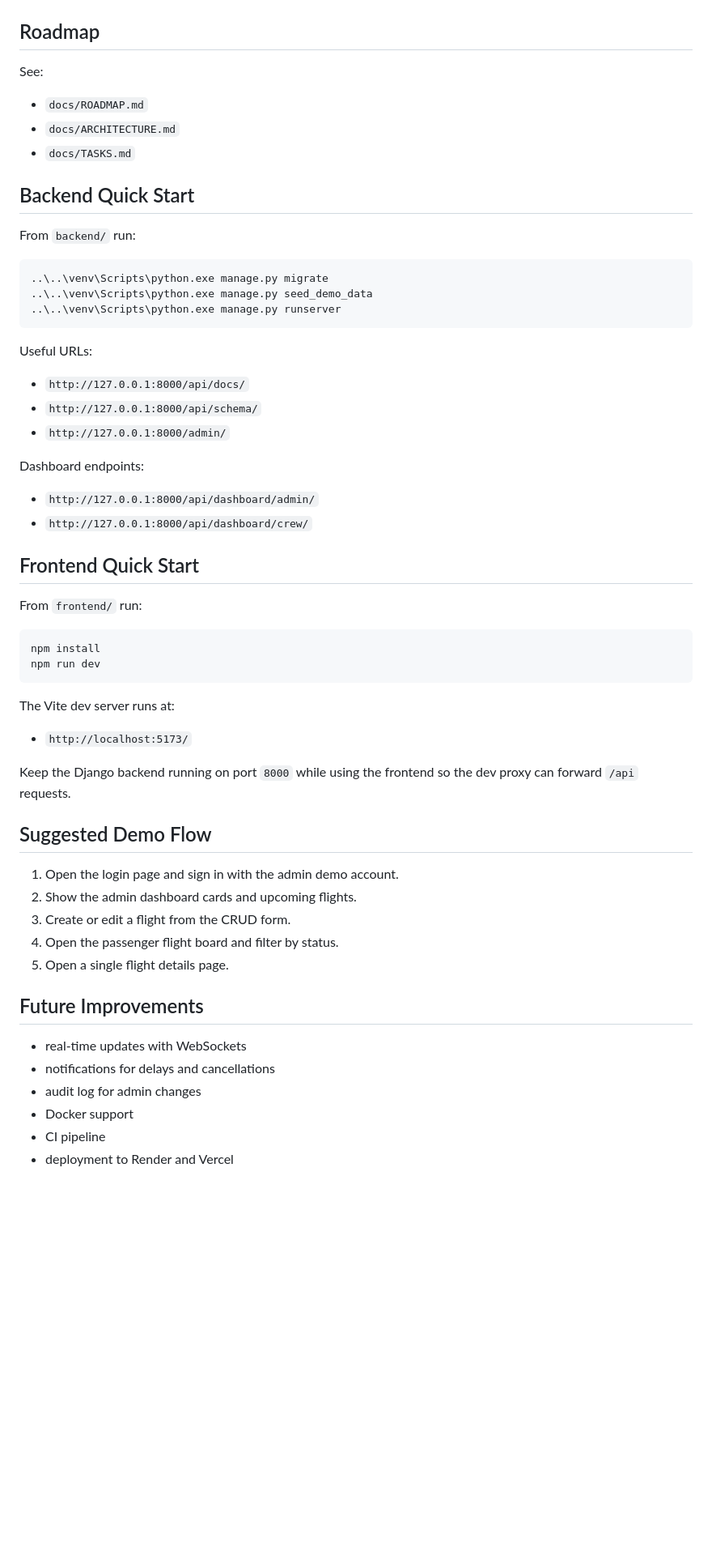
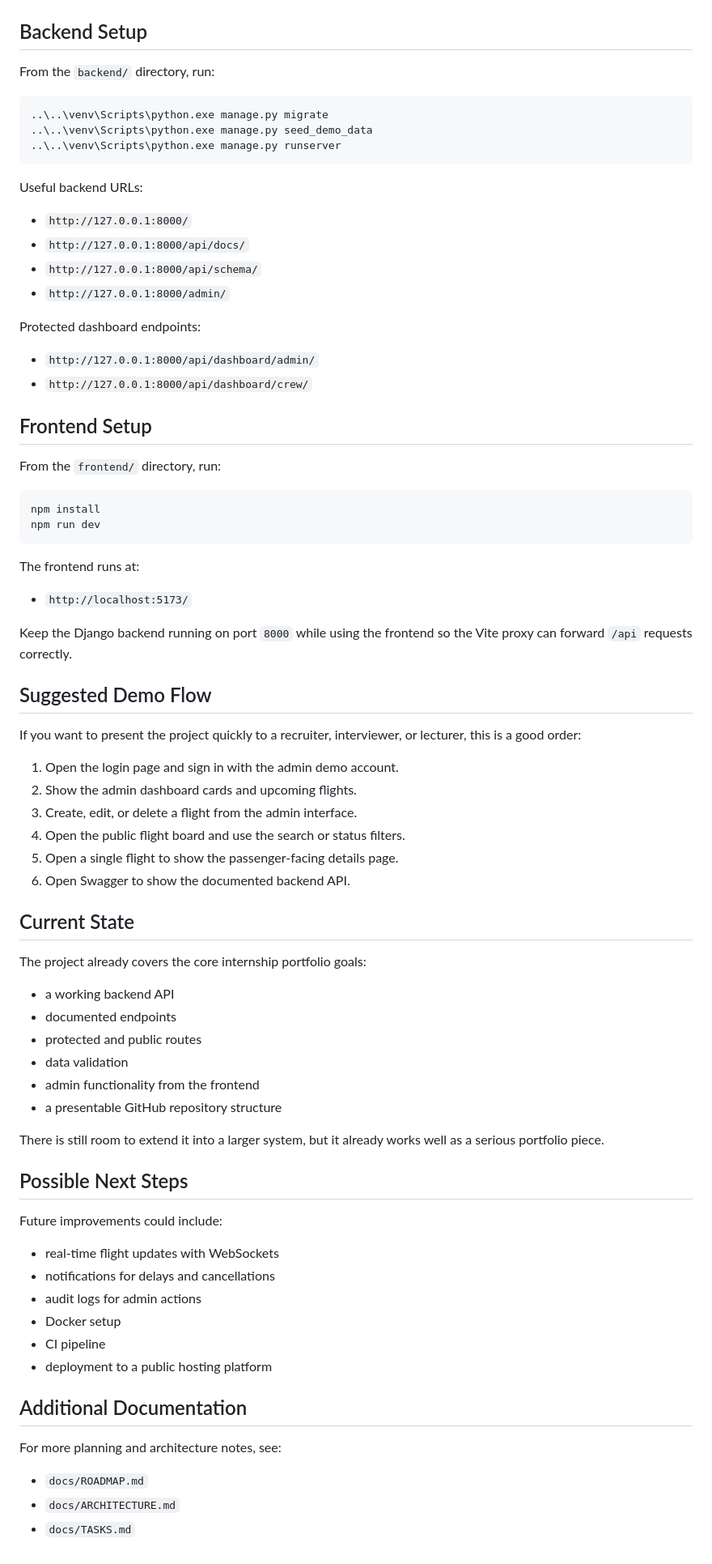
Before and after one commit to omer-mestan/airport-manager-2.0, a Markdown page: README.md, the part around one of its changes. Shown at 81% size. GitHub-like rendering; blank space fills up the shorter version.

````diff
--- a/README.md
+++ b/README.md
@@ -114,17 +93,9 @@ Screenshots are stored in `docs/screenshots/`.
 
 ![API Docs](docs/screenshots/api-docs.png)
 
-## Roadmap
+## Backend Setup
 
-See:
-
-- `docs/ROADMAP.md`
-- `docs/ARCHITECTURE.md`
-- `docs/TASKS.md`
-
-## Backend Quick Start
-
-From `backend/` run:
+From the `backend/` directory, run:
 
 ```bash
 ..\..\venv\Scripts\python.exe manage.py migrate
@@ -132,45 +103,72 @@ From `backend/` run:
 ..\..\venv\Scripts\python.exe manage.py runserver
 ```
 
-Useful URLs:
+Useful backend URLs:
 
+- `http://127.0.0.1:8000/`
 - `http://127.0.0.1:8000/api/docs/`
 - `http://127.0.0.1:8000/api/schema/`
 - `http://127.0.0.1:8000/admin/`
 
-Dashboard endpoints:
+Protected dashboard endpoints:
 
 - `http://127.0.0.1:8000/api/dashboard/admin/`
 - `http://127.0.0.1:8000/api/dashboard/crew/`
 
-## Frontend Quick Start
+## Frontend Setup
 
-From `frontend/` run:
+From the `frontend/` directory, run:
 
 ```bash
 npm install
 npm run dev
 ```
 
-The Vite dev server runs at:
+The frontend runs at:
 
 - `http://localhost:5173/`
 
-Keep the Django backend running on port `8000` while using the frontend so the dev proxy can forward `/api` requests.
+Keep the Django backend running on port `8000` while using the frontend so the Vite proxy can forward `/api` requests correctly.
 
 ## Suggested Demo Flow
 
+If you want to present the project quickly to a recruiter, interviewer, or lecturer, this is a good order:
+
 1. Open the login page and sign in with the admin demo account.
 2. Show the admin dashboard cards and upcoming flights.
-3. Create or edit a flight from the CRUD form.
-4. Open the passenger flight board and filter by status.
-5. Open a single flight details page.
+3. Create, edit, or delete a flight from the admin interface.
+4. Open the public flight board and use the search or status filters.
+5. Open a single flight to show the passenger-facing details page.
+6. Open Swagger to show the documented backend API.
 
-## Future Improvements
+## Current State
 
-- real-time updates with WebSockets
+The project already covers the core internship portfolio goals:
+
+- a working backend API
+- documented endpoints
+- protected and public routes
+- data validation
+- admin functionality from the frontend
+- a presentable GitHub repository structure
+
+There is still room to extend it into a larger system, but it already works well as a serious portfolio piece.
+
+## Possible Next Steps
+
+Future improvements could include:
+
+- real-time flight updates with WebSockets
 - notifications for delays and cancellations
-- audit log for admin changes
-- Docker support
+- audit logs for admin actions
+- Docker setup
 - CI pipeline
-- deployment to Render and Vercel
+- deployment to a public hosting platform
+
+## Additional Documentation
+
+For more planning and architecture notes, see:
+
+- `docs/ROADMAP.md`
+- `docs/ARCHITECTURE.md`
+- `docs/TASKS.md`
````
Also changed, not shown: other parts of README.md (+42 -63 lines).
